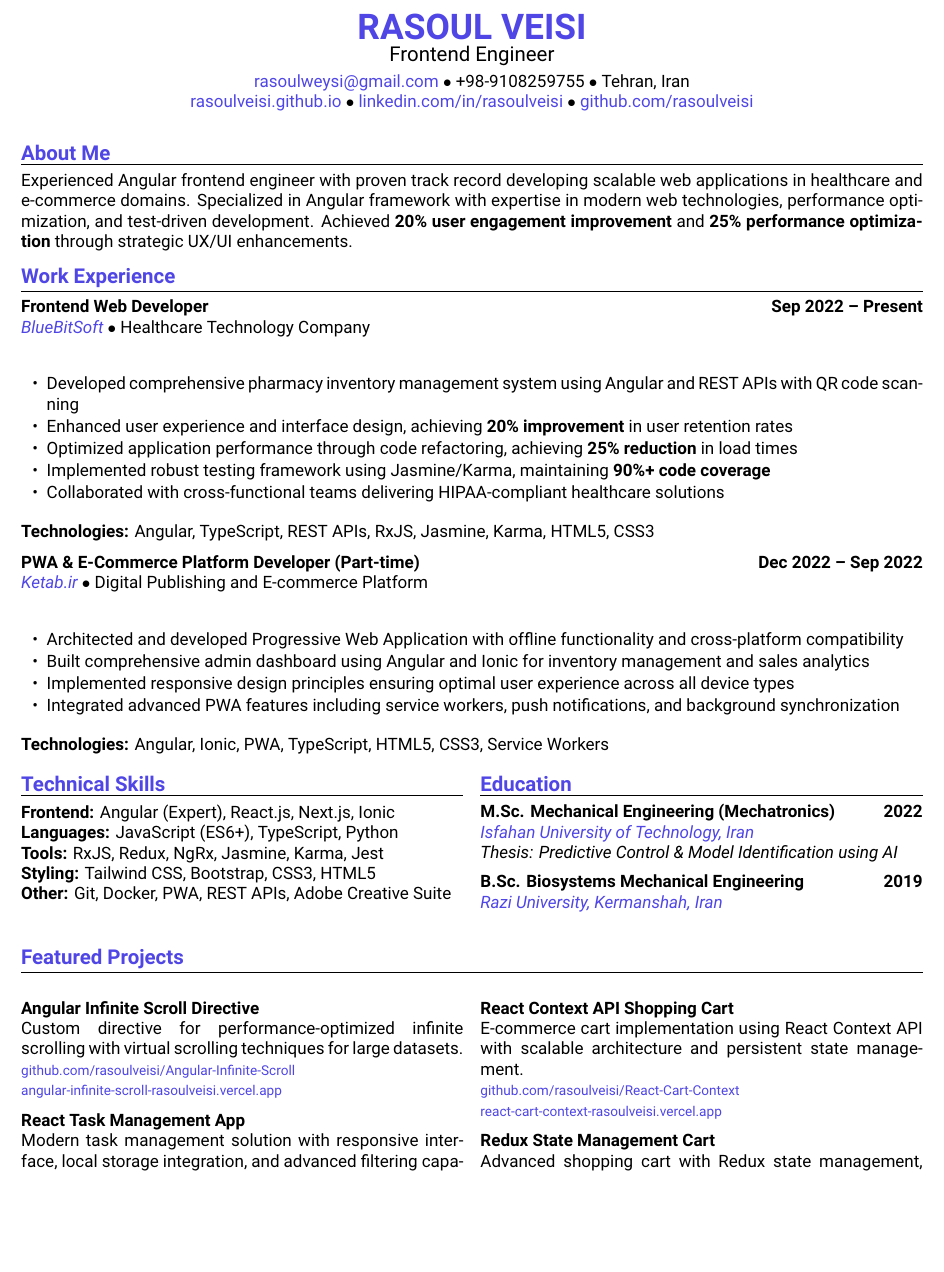
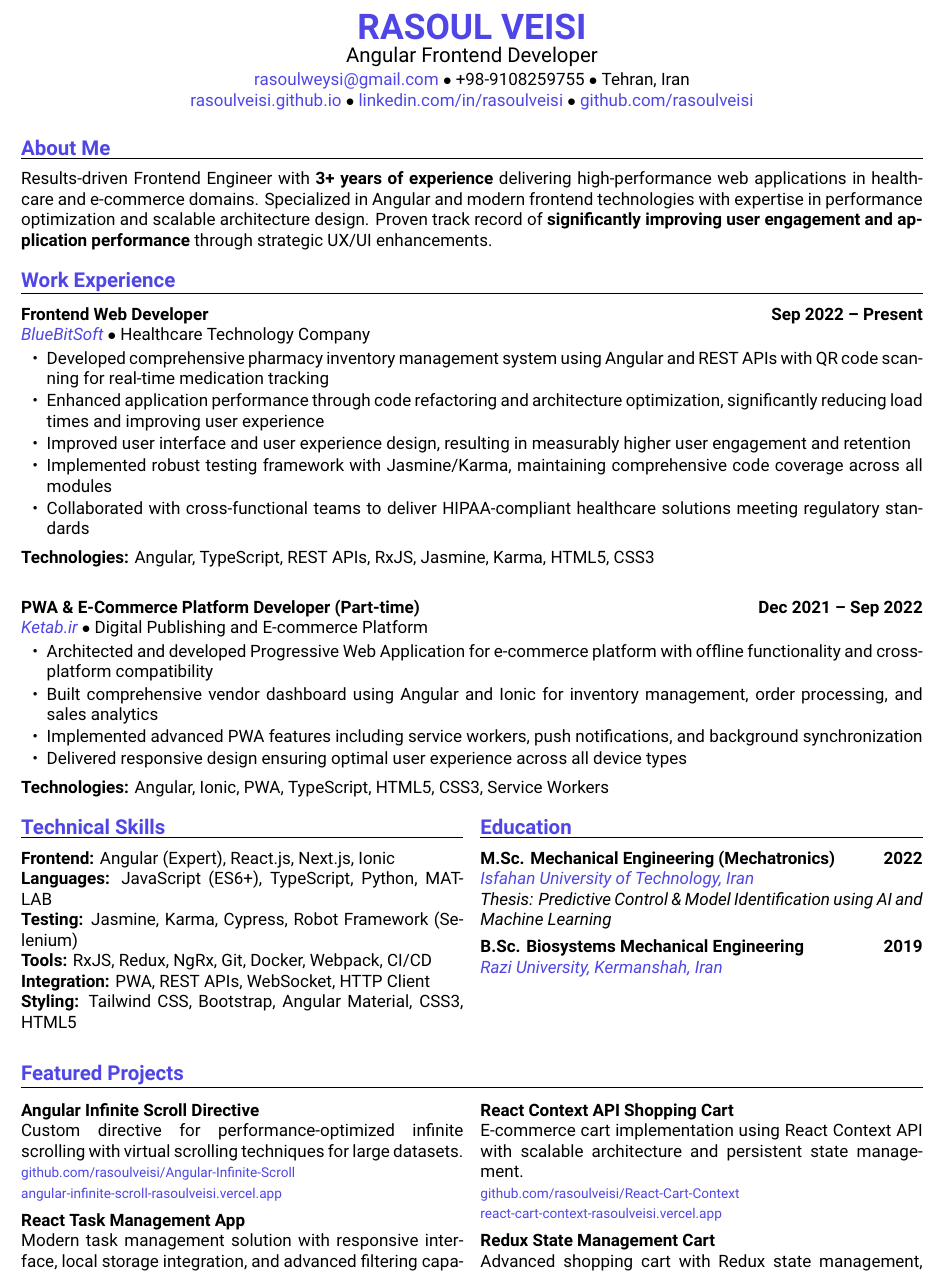
Before and after one commit to rasoulveisi/rasoulveisi.github.io, a LaTeX CV (resume.tex): part of the page, cut so that both start at the same text, the shorter picture padded with empty space. Compiled offline with XeLaTeX.

Commit message:
Enhance index.html, README.md, and resume files: Update job title to "Angular Frontend Developer," refine professional summaries, and improve project descriptions for clarity and impact.

```diff
--- a/resume.tex
+++ b/resume.tex
@@ -7,15 +7,15 @@
 \usepackage{fontspec}
 \usepackage{multicol}
 \setmainfont{Roboto}
-\geometry{top=1.2cm,bottom=1.2cm,left=1.2cm,right=1.2cm}
+\geometry{top=1cm,bottom=1cm,left=1.2cm,right=1.2cm}
 \pagestyle{empty}
 \setlength{\parindent}{0pt}
-\setlength{\parskip}{3pt}
+\setlength{\parskip}{2pt}
 \definecolor{headercolor}{RGB}{79,70,229}
 \definecolor{linkcolor}{RGB}{79,70,229}
 
 % Defining section formatting
-\newcommand{\sectionheader}[1]{\vspace{6pt}\textbf{\large\color{headercolor}#1}\vspace{2pt}\hrule\vspace{2pt}}
+\newcommand{\sectionheader}[1]{\vspace{5pt}\textbf{\large\color{headercolor}#1}\vspace{1pt}\hrule\vspace{3pt}}
 \newcommand{\jobtitle}[1]{\textbf{#1}}
 \newcommand{\company}[1]{\textit{\color{headercolor}#1}}
 \newcommand{\projecttitle}[1]{\textbf{#1}}
@@ -34,59 +34,68 @@
 \begin{center}
     {\huge\bfseries\color{headercolor} RASOUL VEISI} \\
     \vspace{1pt}
-    {\large Frontend Engineer} \\
-    \vspace{3pt}
+    {\large Angular Frontend Developer} \\
+    \vspace{2pt}
     \href{mailto:rasoulweysi@gmail.com}{rasoulweysi@gmail.com} $\bullet$ +98-9108259755 $\bullet$ Tehran, Iran \\
     \href{https://rasoulveisi.github.io}{rasoulveisi.github.io} $\bullet$ \href{http://linkedin.com/in/rasoulveisi}{linkedin.com/in/rasoulveisi} $\bullet$ \href{https://github.com/rasoulveisi}{github.com/rasoulveisi}
 \end{center}
 
 % About Me
 \sectionheader{About Me}
-Experienced Angular frontend engineer with proven track record developing scalable web applications in healthcare and e-commerce domains. Specialized in Angular framework with expertise in modern web technologies, performance optimization, and test-driven development. Achieved \textbf{20\% user engagement improvement} and \textbf{25\% performance optimization} through strategic UX/UI enhancements.
+\vspace{3pt}
+Results-driven Frontend Engineer with \textbf{3+ years of experience} delivering high-performance web applications in healthcare and e-commerce domains. Specialized in Angular and modern frontend technologies with expertise in performance optimization and scalable architecture design. Proven track record of \textbf{significantly improving user engagement and application performance} through strategic UX/UI enhancements.
+
+\vspace{5pt}
 
 % Work Experience
 \sectionheader{Work Experience}
+\vspace{3pt}
 
 \jobtitle{Frontend Web Developer} \hfill \textbf{Sep 2022 -- Present} \\
 \company{BlueBitSoft} $\bullet$ Healthcare Technology Company \\
-\vspace{-2pt}
+\vspace{-20pt}
 \begin{itemize}[leftmargin=15pt, itemsep=1pt, parsep=0pt]
-    \item Developed comprehensive pharmacy inventory management system using Angular and REST APIs with QR code scanning
-    \item Enhanced user experience and interface design, achieving \textbf{20\% improvement} in user retention rates
-    \item Optimized application performance through code refactoring, achieving \textbf{25\% reduction} in load times
-    \item Implemented robust testing framework using Jasmine/Karma, maintaining \textbf{90\%+ code coverage}
-    \item Collaborated with cross-functional teams delivering HIPAA-compliant healthcare solutions
+    \item Developed comprehensive pharmacy inventory management system using Angular and REST APIs with QR code scanning for real-time medication tracking
+    \item Enhanced application performance through code refactoring and architecture optimization, significantly reducing load times and improving user experience
+    \item Improved user interface and user experience design, resulting in measurably higher user engagement and retention
+    \item Implemented robust testing framework with Jasmine/Karma, maintaining comprehensive code coverage across all modules
+    \item Collaborated with cross-functional teams to deliver HIPAA-compliant healthcare solutions meeting regulatory standards
 \end{itemize}
+\vspace{-5pt}
 \textbf{Technologies:} Angular, TypeScript, REST APIs, RxJS, Jasmine, Karma, HTML5, CSS3
 
-\vspace{3pt}
-\jobtitle{PWA \& E-Commerce Platform Developer (Part-time)} \hfill \textbf{Dec 2022 -- Sep 2022} \\
+\vspace{15pt}
+\jobtitle{PWA \& E-Commerce Platform Developer (Part-time)} \hfill \textbf{Dec 2021 -- Sep 2022} \\
 \company{Ketab.ir} $\bullet$ Digital Publishing and E-commerce Platform \\
-\vspace{-2pt}
+\vspace{-20pt}
 \begin{itemize}[leftmargin=15pt, itemsep=1pt, parsep=0pt]
-    \item Architected and developed Progressive Web Application with offline functionality and cross-platform compatibility
-    \item Built comprehensive admin dashboard using Angular and Ionic for inventory management and sales analytics
-    \item Implemented responsive design principles ensuring optimal user experience across all device types
-    \item Integrated advanced PWA features including service workers, push notifications, and background synchronization
+    \item Architected and developed Progressive Web Application for e-commerce platform with offline functionality and cross-platform compatibility
+    \item Built comprehensive vendor dashboard using Angular and Ionic for inventory management, order processing, and sales analytics
+    \item Implemented advanced PWA features including service workers, push notifications, and background synchronization
+    \item Delivered responsive design ensuring optimal user experience across all device types
 \end{itemize}
+\vspace{-5pt}
 \textbf{Technologies:} Angular, Ionic, PWA, TypeScript, HTML5, CSS3, Service Workers
 
 % Skills and Education (Two Column Layout)
 \begin{multicols}{2}
 
 \sectionheader{Technical Skills}
+\vspace{3pt}
 \textbf{Frontend:} Angular (Expert), React.js, Next.js, Ionic \\
-\textbf{Languages:} JavaScript (ES6+), TypeScript, Python \\
-\textbf{Tools:} RxJS, Redux, NgRx, Jasmine, Karma, Jest \\
-\textbf{Styling:} Tailwind CSS, Bootstrap, CSS3, HTML5 \\
-\textbf{Other:} Git, Docker, PWA, REST APIs, Adobe Creative Suite
+\textbf{Languages:} JavaScript (ES6+), TypeScript, Python, MATLAB \\
+\textbf{Testing:} Jasmine, Karma, Cypress, Robot Framework (Selenium) \\
+\textbf{Tools:} RxJS, Redux, NgRx, Git, Docker, Webpack, CI/CD \\
+\textbf{Integration:} PWA, REST APIs, WebSocket, HTTP Client \\
+\textbf{Styling:} Tailwind CSS, Bootstrap, Angular Material, CSS3, HTML5
 
 \columnbreak
 
 \sectionheader{Education}
+\vspace{3pt}
 \jobtitle{M.Sc. Mechanical Engineering (Mechatronics)} \hfill \textbf{2022} \\
 \company{Isfahan University of Technology, Iran} \\
-\textit{Thesis: Predictive Control \& Model Identification using AI}
+\textit{Thesis: Predictive Control \& Model Identification using AI and Machine Learning}
 
 \vspace{2pt}
 \jobtitle{B.Sc. Biosystems Mechanical Engineering} \hfill \textbf{2019} \\
@@ -96,6 +105,7 @@ Experienced Angular frontend engineer with proven track record developing scalab
 
 % Featured Projects
 \sectionheader{Featured Projects}
+\vspace{-8pt}
 \begin{multicols}{2}
 
 \projecttitle{Angular Infinite Scroll Directive} \\
@@ -103,7 +113,7 @@ Custom directive for performance-optimized infinite scrolling with virtual scrol
 \href{https://github.com/rasoulveisi/Angular-Infinite-Scroll}{\footnotesize github.com/rasoulveisi/Angular-Infinite-Scroll} \\
 \href{https://angular-infinite-scroll-rasoulveisi.vercel.app/}{\footnotesize angular-infinite-scroll-rasoulveisi.vercel.app}
 
-\vspace{3pt}
+\vspace{2.5pt}
 \projecttitle{React Task Management App} \\
 Modern task management solution with responsive interface, local storage integration, and advanced filtering capabilities. \\
 \href{https://github.com/rasoulveisi/React-TodoList}{\footnotesize github.com/rasoulveisi/React-TodoList} \\
```
Also changed, not shown: README.md, resume.pdf, resume.tex (2 more changed lines), 1 other file.
